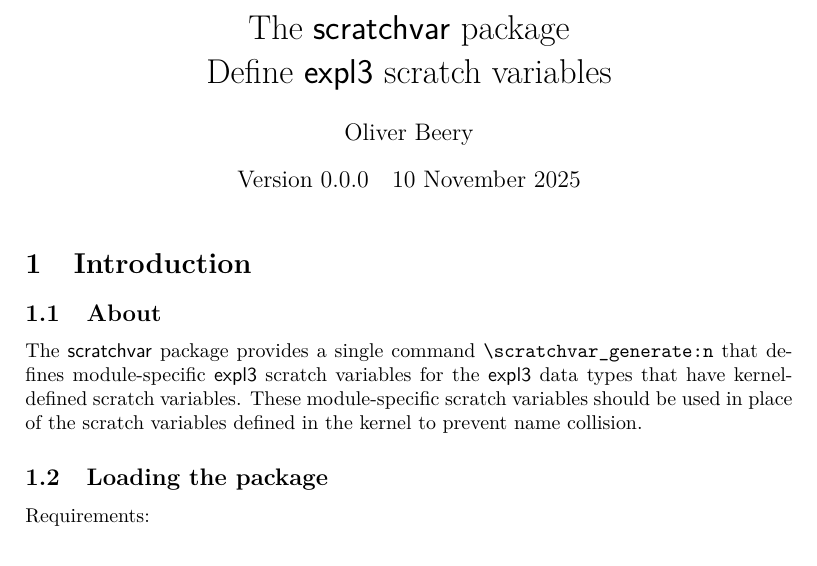
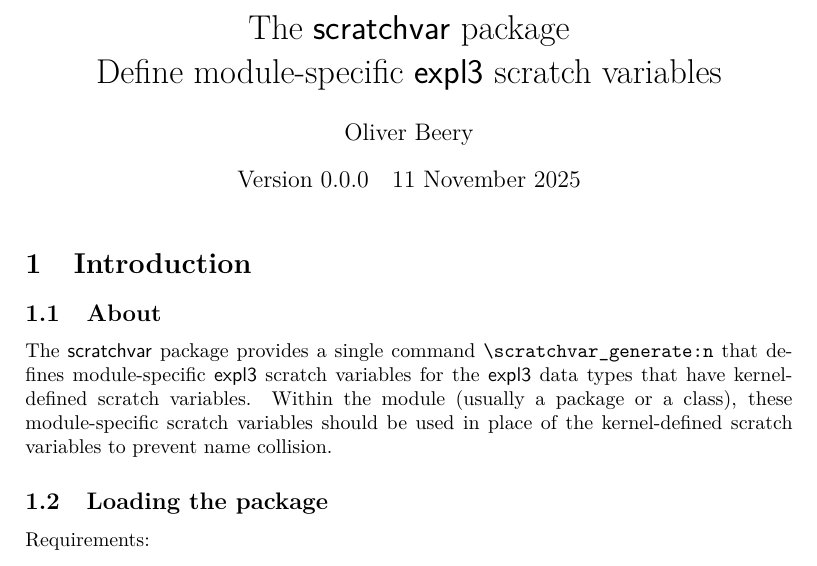
Before and after one commit to beeryoliver/scratchvar, a LaTeX document (scratchvar.tex, which reads scratchvar.sty): part of page 1 of 2, cut so that both start at the same text. Compiled offline with pdfLaTeX.

Commit message:
Add files via upload

```diff
--- a/scratchvar.sty
+++ b/scratchvar.sty
@@ -7,8 +7,8 @@
 %%> \section{Loading the package}
 
 \NeedsTeXFormat{LaTeX2e}[2023-11-01]
-\ProvidesExplPackage{scratchvar}{2025-11-10}{0.0.0}
-  {Define expl3 scratch variables}
+\ProvidesExplPackage{scratchvar}{2025-11-11}{0.0.0}
+  {Define module-specific expl3 scratch variables}
 
 \msg_new:nnn { scratchvar } { l3kernel }
   {
--- a/scratchvar.tex
+++ b/scratchvar.tex
@@ -3,9 +3,9 @@
 
 \usepackage{scratchvar}
 
-\title{The \pkg{scratchvar} package \\ Define \pkg{expl3} scratch variables}
+\title{The \pkg{scratchvar} package \\ Define module-specific \pkg{expl3} scratch variables}
 \author{Oliver Beery}
-\date{Version 0.0.0\quad 10 November 2025}
+\date{Version 0.0.0\quad 11 November 2025}
 
 \setlist{parsep=0pt,itemsep=0pt}
 
@@ -21,7 +21,7 @@
 \subsection{About}
 
 The \pkg{scratchvar} package provides a single command \cs{scratchvar_generate:n} that defines module-specific \pkg{expl3} scratch variables for the \pkg{expl3} data types that have kernel-defined scratch variables.
-These module-specific scratch variables should be used in place of the scratch variables defined in the kernel to prevent name collision.
+Within the module (usually a package or a class), these module-specific scratch variables should be used in place of the kernel-defined scratch variables to prevent name collision.
 
 \subsection{Loading the package}
 
```
Also changed, not shown: scratchvar-code.tex (+2 -2 lines), README.txt.
